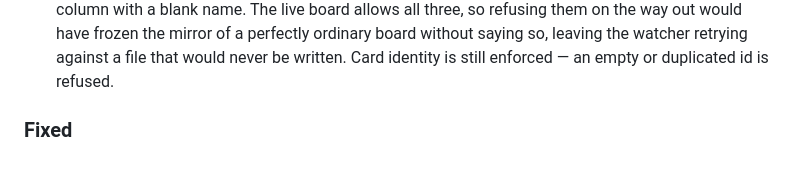
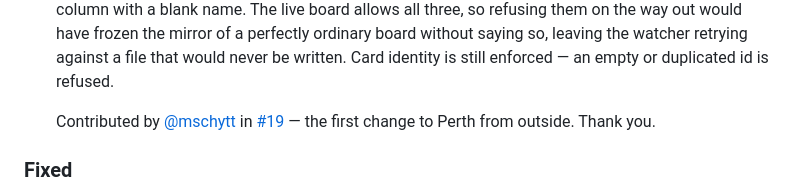
Before and after one commit to dantebertuzzi/Perth.jl, a Markdown page: CHANGELOG.md, the part around the change. Rendered like a GitHub page; blank space fills up the shorter version.

Commit message:
docs(changelog): creditar o mschytt pelo #19
Primeira contribuição de fora ao Perth. O arquivo não tinha o costume de
creditar porque nunca houve a quem.

Co-Authored-By: Claude Opus 5 <noreply@anthropic.com>
Claude-Session: https://claude.ai/code/session_01BbMyQmQhgUF4BHNckuf9WJ

```diff
--- a/CHANGELOG.md
+++ b/CHANGELOG.md
@@ -39,6 +39,10 @@ This file starts at 0.2.4 — earlier releases were not retroactively documented
   mirror of a perfectly ordinary board without saying so, leaving the watcher
   retrying against a file that would never be written. Card identity is still
   enforced — an empty or duplicated id is refused.
+
+  Contributed by [@mschytt](https://github.com/mschytt) in
+  [#19](https://github.com/dantebertuzzi/Perth.jl/pull/19) — the first change
+  to Perth from outside. Thank you.
 
 ### Fixed
 - **A crafted project file could take the process down, and the guard written
```
